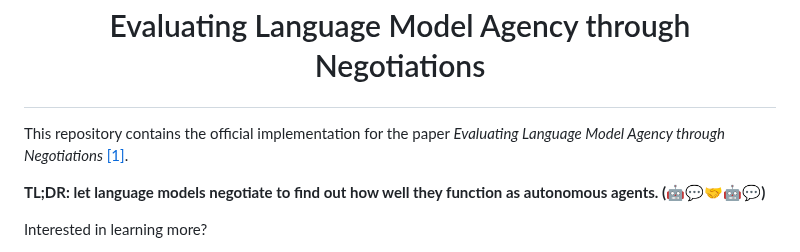
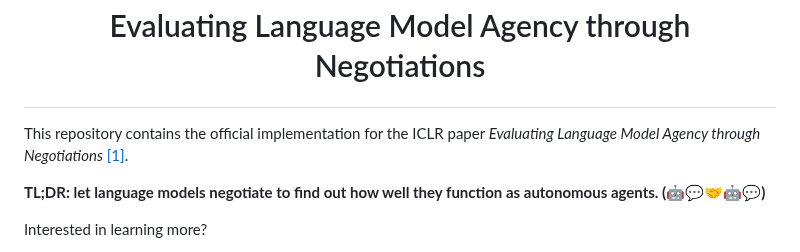
Before and after one commit to epfl-dlab/LAMEN, a Markdown page: README.md, the part around the change. Drawn GitHub-style.

```diff
--- a/README.md
+++ b/README.md
@@ -19,7 +19,7 @@
     <p>Evaluating Language Model Agency through Negotiations</p>
 </h1>
 
-This repository contains the official implementation for the paper
+This repository contains the official implementation for the ICLR paper
 _Evaluating Language Model Agency through Negotiations_ [[1]](#citation).
 
 **TL;DR: let language models negotiate to find out how well they function as autonomous agents. (🤖💬🤝🤖💬)**
```
